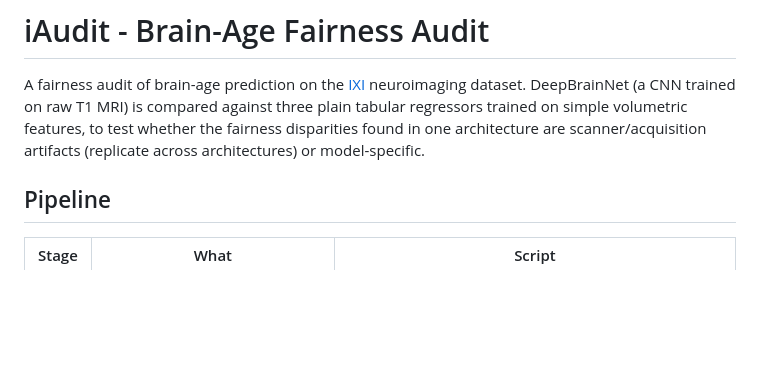
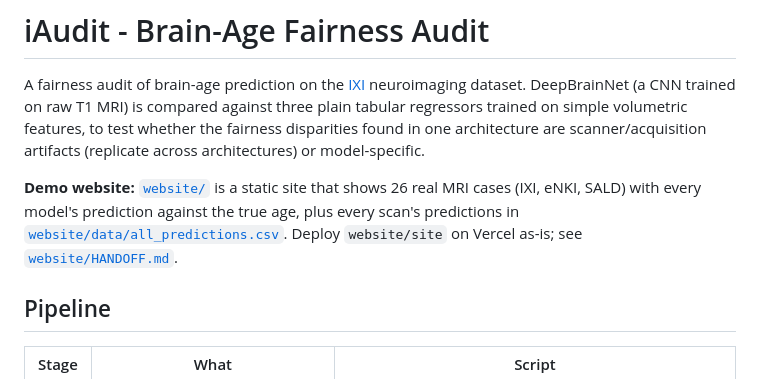
Before and after one commit to sudarsan2507-hue/iAudit, a Markdown page: README.md, the part around the change. Drawn GitHub-style; blank space fills up the shorter version.

Commit message:
README: link the demo website and the full predictions table

```diff
--- a/README.md
+++ b/README.md
@@ -6,6 +6,11 @@ against three plain tabular regressors trained on simple volumetric features,
 to test whether the fairness disparities found in one architecture are
 scanner/acquisition artifacts (replicate across architectures) or
 model-specific.
+
+**Demo website:** [`website/`](website/) is a static site that shows 26 real MRI cases
+(IXI, eNKI, SALD) with every model's prediction against the true age, plus every scan's
+predictions in [`website/data/all_predictions.csv`](website/data/all_predictions.csv).
+Deploy `website/site` on Vercel as-is; see [`website/HANDOFF.md`](website/HANDOFF.md).
 
 ## Pipeline
 
```
